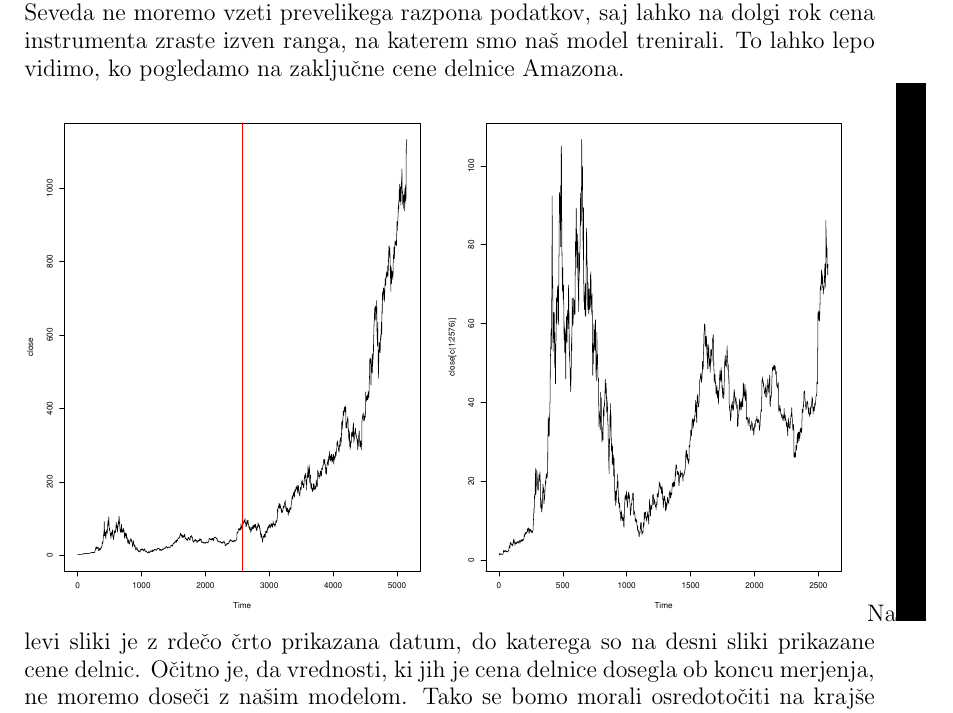
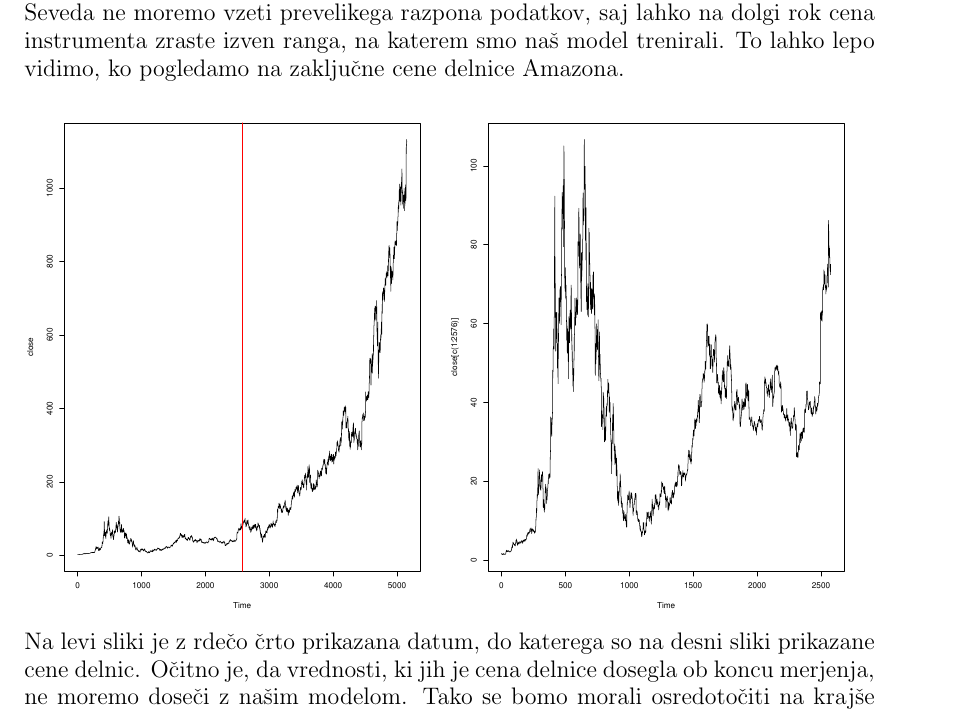
Before and after one commit to mpracek/Diploma, a LaTeX paper (dipl-sem-martin-pracek.tex): part of page 19 of 21, cut so that both start at the same text. Compiled offline with pdfLaTeX; the source files are stored in an older character set and shown here as Unicode; a LaTeX package or settings file that is missing is left out.

Commit message:
txs auto checkin

```diff
--- a/dipl-sem-martin-pracek.tex
+++ b/dipl-sem-martin-pracek.tex
@@ -435,7 +435,7 @@
 V zadnjem delu napoved \ref{napoved} pa bom želel glede na to, kaj mi bosta o kakovosti modela povedali točki \ref{Analiza} in \ref{ekstrem} ugotoviti prihodnjo ceno nekaj finančnih instrumentov.
 Seveda ne moremo vzeti prevelikega razpona podatkov, saj lahko na dolgi rok cena instrumenta zraste izven ranga, na katerem smo naš model trenirali. To lahko lepo vidimo, ko pogledamo na zaključne cene delnice Amazona. \\
 \includegraphics[scale=0.34]{slike/celota}
-\includegraphics[scale=0.34]{slike/polovica}
+\includegraphics[scale=0.34]{slike/polovica}\\
 %\begin{figure}%
 %	\centering
 %	\subfloat[Cena čez celotno obdobje]{{\includegraphics[width=5cm]{slike/celota} }}%
```
